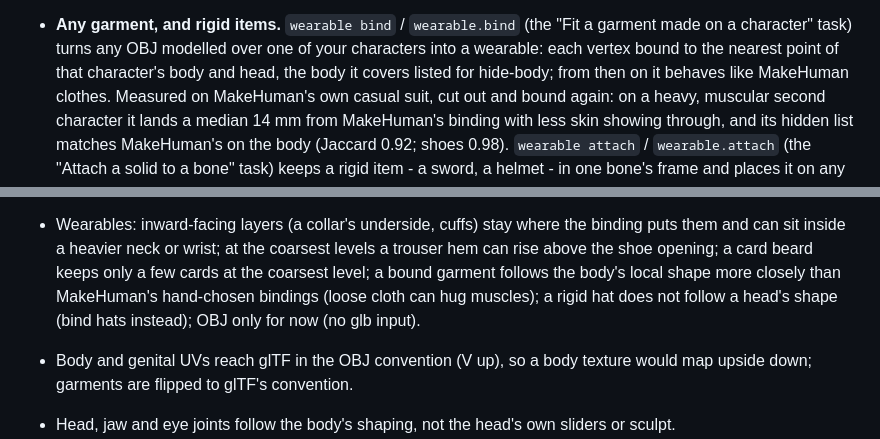
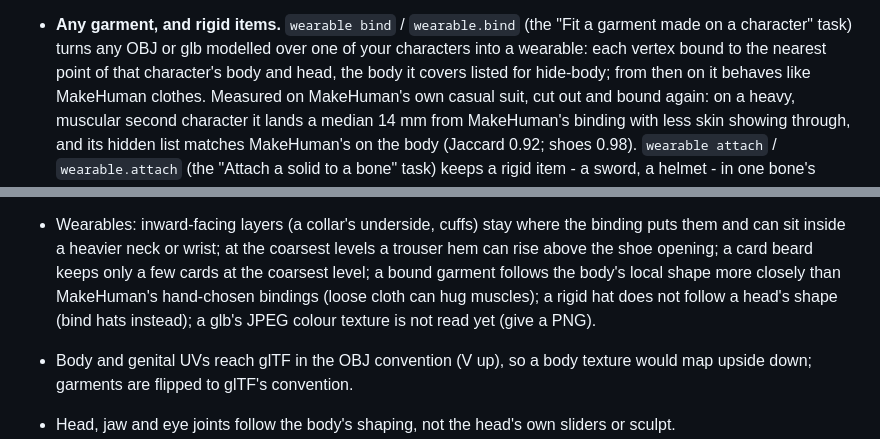
Before and after one commit to cankarakuzulu/GazeForge, a Markdown page: CHANGELOG.md, 2 parts joined by grey strips. Drawn GitHub-style.

Commit message:
[dev] CHANGELOG: glb input
Assisted-by: Sol

```diff
--- a/CHANGELOG.md
+++ b/CHANGELOG.md
@@ -48,7 +48,7 @@ open, with its last measurement, rather than left out.
   0.00015 MakeHuman units) for the items authored on a known body; most shipped garment meshes were authored on other
   bodies, so the binding, not the mesh, is the asset.
 - **Any garment, and rigid items.** `wearable bind` / `wearable.bind` (the "Fit a garment made on a character" task)
-  turns any OBJ modelled over one of your characters into a wearable: each vertex bound to the nearest point of that
+  turns any OBJ or glb modelled over one of your characters into a wearable: each vertex bound to the nearest point of that
   character's body and head, the body it covers listed for hide-body; from then on it behaves like MakeHuman clothes.
   Measured on MakeHuman's own casual suit, cut out and bound again: on a heavy, muscular second character it lands a
   median 14 mm from MakeHuman's binding with less skin showing through, and its hidden list matches MakeHuman's on the
@@ -78,7 +78,7 @@ open, with its last measurement, rather than left out.
   heavier neck or wrist; at the coarsest levels a trouser hem can rise above the shoe opening; a card beard keeps only
   a few cards at the coarsest level; a bound garment follows the body's local shape more closely than MakeHuman's
   hand-chosen bindings (loose cloth can hug muscles); a rigid hat does not follow a head's shape (bind hats instead);
-  OBJ only for now (no glb input).
+  a glb's JPEG colour texture is not read yet (give a PNG).
 - Body and genital UVs reach glTF in the OBJ convention (V up), so a body texture would map upside down; garments are
   flipped to glTF's convention.
 - Head, jaw and eye joints follow the body's shaping, not the head's own sliders or sculpt.
```
